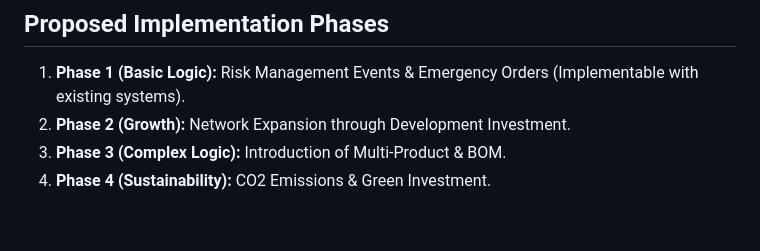
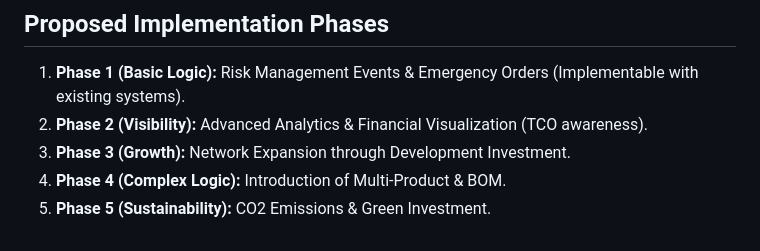
Before and after one commit to miumigy/gsctycn, a Markdown page: ENHANCE_PLAN.md, the part around the change. GitHub-like rendering.

Commit message:
docs: add analytics and visualization phase to enhancement plan

```diff
--- a/ENHANCE_PLAN.md
+++ b/ENHANCE_PLAN.md
@@ -67,6 +67,7 @@ Enhance BI (Business Intelligence) features to support data-driven decision-maki
 ## Proposed Implementation Phases
 
 1.  **Phase 1 (Basic Logic):** Risk Management Events & Emergency Orders (Implementable with existing systems).
-2.  **Phase 2 (Growth):** Network Expansion through Development Investment.
-3.  **Phase 3 (Complex Logic):** Introduction of Multi-Product & BOM.
-4.  **Phase 4 (Sustainability):** CO2 Emissions & Green Investment.
+2.  **Phase 2 (Visibility):** Advanced Analytics & Financial Visualization (TCO awareness).
+3.  **Phase 3 (Growth):** Network Expansion through Development Investment.
+4.  **Phase 4 (Complex Logic):** Introduction of Multi-Product & BOM.
+5.  **Phase 5 (Sustainability):** CO2 Emissions & Green Investment.
```
Also changed, not shown: ENHANCE_PLAN_JP.md (+4 -3 lines).
